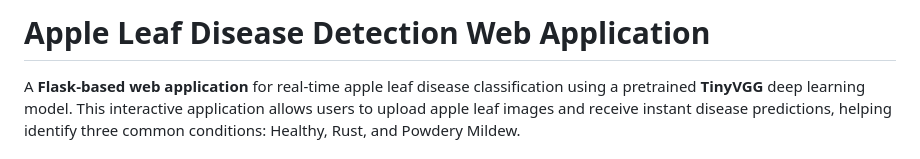
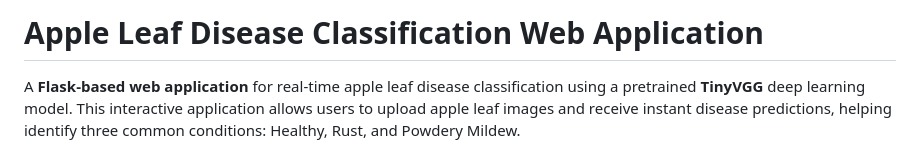
Before and after one commit to Jimmy2663/Flask_vgg, a Markdown page: README.md, the part around the change. Rendered like a GitHub page.

```diff
--- a/README.md
+++ b/README.md
@@ -1,4 +1,4 @@
-# Apple Leaf Disease Detection Web Application
+# Apple Leaf Disease Classification Web Application
 
 A **Flask-based web application** for real-time apple leaf disease classification using a pretrained **TinyVGG** deep learning model. This interactive application allows users to upload apple leaf images and receive instant disease predictions, helping identify three common conditions: Healthy, Rust, and Powdery Mildew.
 
```
